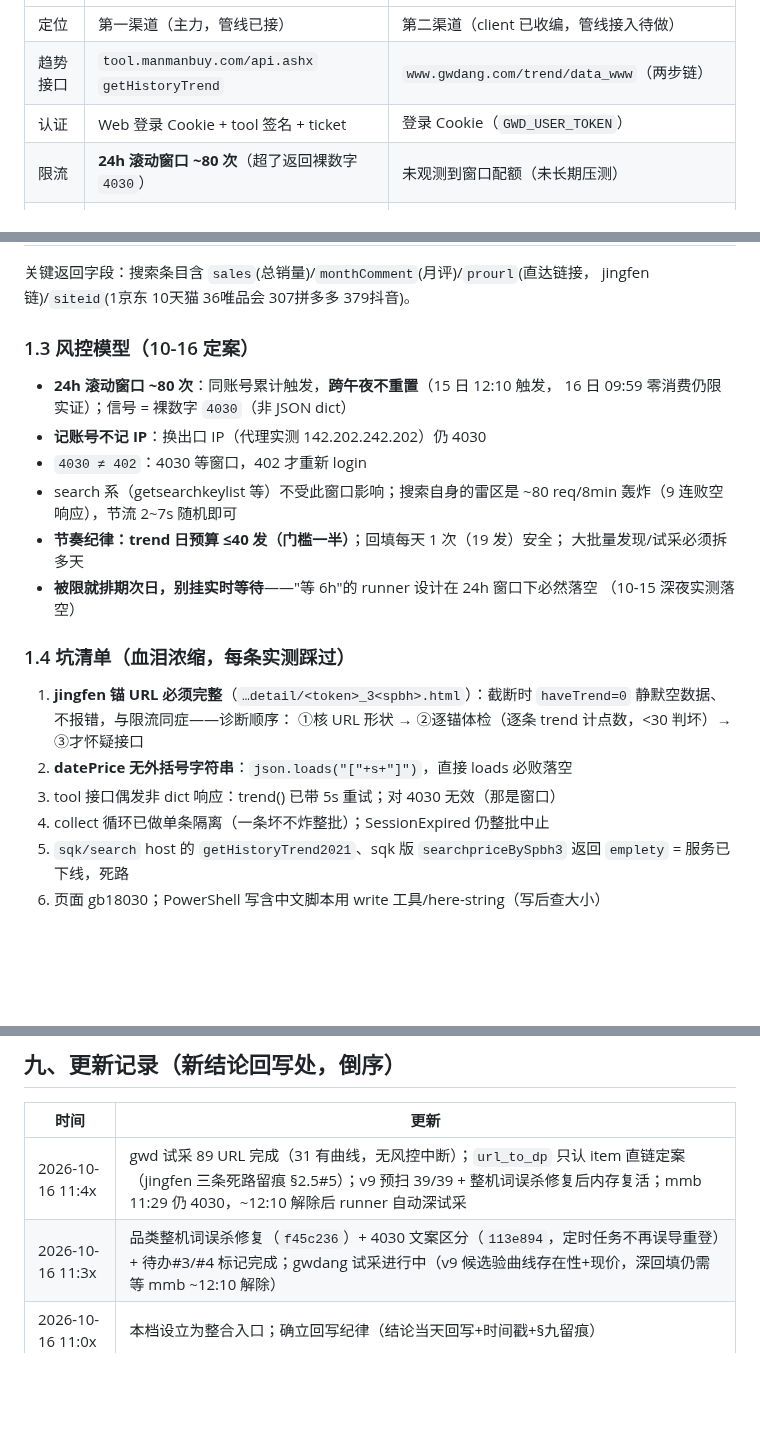
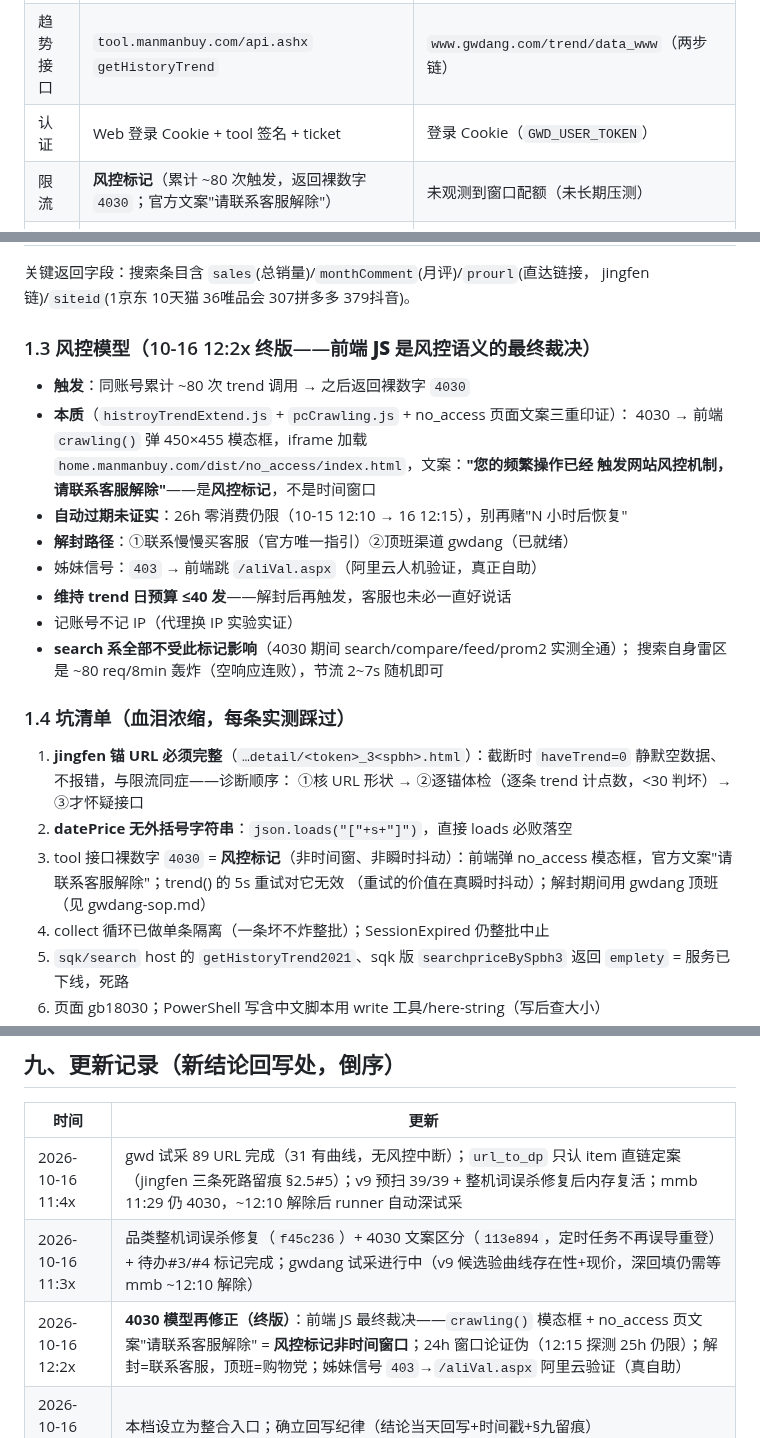
Before and after one commit to xucunyang/AutoTaskV2, a Markdown page: 逆向调研_慢慢买与购物党.md, 3 parts joined by grey strips. GitHub-like rendering; blank space fills up the shorter version.

Commit message:
逆向调研手册+SOP：4030 终版定案——风控标记（crawling/no_access 模态框），解封=联系客服，gwdang 顶班

```diff
--- a/逆向调研_慢慢买与购物党.md
+++ b/逆向调研_慢慢买与购物党.md
@@ -18,7 +18,7 @@
 | 定位 | 第一渠道（主力，管线已接） | 第二渠道（client 已收编，管线接入待做） |
 | 趋势接口 | `tool.manmanbuy.com/api.ashx` `getHistoryTrend` | `www.gwdang.com/trend/data_www`（两步链） |
 | 认证 | Web 登录 Cookie + tool 签名 + ticket | 登录 Cookie（`GWD_USER_TOKEN`） |
-| 限流 | **24h 滚动窗口 ~80 次**（超了返回裸数字 `4030`） | 未观测到窗口配额（未长期压测） |
+| 限流 | **风控标记**（累计 ~80 次触发，返回裸数字 `4030`；官方文案"请联系客服解除"） | 未观测到窗口配额（未长期压测） |
 | 风控信号 | `4030`=等窗口；`402`=重新 login | `403`=重导 Cookie；`is_ban`=浏览器过人机验证 |
 | 曲线形态 | 逐日点（411 点/年） | 稀疏变价点（~22 点/年，按日坍缩后同轨） |
 | 客户端 | `tools/manmanbuy_client.py`（Mmb） | `tools/gwdang_client.py`（Gwdang，输出与 Mmb.trend 同构） |
@@ -60,18 +60,20 @@ SPA 签名（prom2 用）：同公式，`SECRET = 4e5244531g5rd4fvd0437fend72mf4
 关键返回字段：搜索条目含 `sales`(总销量)/`monthComment`(月评)/`prourl`(直达链接，
 jingfen 链)/`siteid`(1京东 10天猫 36唯品会 307拼多多 379抖音)。
 
-### 1.3 风控模型（10-16 定案）
+### 1.3 风控模型（10-16 12:2x 终版——**前端 JS 是风控语义的最终裁决**）
 
-- **24h 滚动窗口 ~80 次**：同账号累计触发，**跨午夜不重置**（15 日 12:10 触发，
-  16 日 09:59 零消费仍限实证）；信号 = 裸数字 `4030`（非 JSON dict）
-- **记账号不记 IP**：换出口 IP（代理实测 142.202.242.202）仍 4030
-- `4030 ≠ 402`：4030 等窗口，402 才重新 login
-- search 系（getsearchkeylist 等）不受此窗口影响；搜索自身的雷区是
-  ~80 req/8min 轰炸（9 连败空响应），节流 2~7s 随机即可
-- **节奏纪律：trend 日预算 ≤40 发（门槛一半）**；回填每天 1 次（19 发）安全；
-  大批量发现/试采必须拆多天
-- **被限就排期次日，别挂实时等待**——"等 6h"的 runner 设计在 24h 窗口下必然落空
-  （10-15 深夜实测落空）
+- **触发**：同账号累计 ~80 次 trend 调用 → 之后返回裸数字 `4030`
+- **本质**（`histroyTrendExtend.js` + `pcCrawling.js` + no_access 页面文案三重印证）：
+  4030 → 前端 `crawling()` 弹 450×455 模态框，iframe 加载
+  `home.manmanbuy.com/dist/no_access/index.html`，文案：**"您的频繁操作已经
+  触发网站风控机制，请联系客服解除"**——是**风控标记**，不是时间窗口
+- **自动过期未证实**：26h 零消费仍限（10-15 12:10 → 16 12:15），别再赌"N 小时后恢复"
+- **解封路径**：①联系慢慢买客服（官方唯一指引）②顶班渠道 gwdang（已就绪）
+- 姊妹信号：`403` → 前端跳 `/aliVal.aspx`（阿里云人机验证，真正自助）
+- **维持 trend 日预算 ≤40 发**——解封后再触发，客服也未必一直好说话
+- 记账号不记 IP（代理换 IP 实验实证）
+- **search 系全部不受此标记影响**（4030 期间 search/compare/feed/prom2 实测全通）；
+  搜索自身雷区是 ~80 req/8min 轰炸（空响应连败），节流 2~7s 随机即可
 
 ### 1.4 坑清单（血泪浓缩，每条实测踩过）
 
@@ -79,7 +81,9 @@ jingfen 链)/`siteid`(1京东 10天猫 36唯品会 307拼多多 379抖音)。
    `haveTrend=0` 静默空数据、不报错，与限流同症——诊断顺序：
    ①核 URL 形状 → ②逐锚体检（逐条 trend 计点数，<30 判坏）→ ③才怀疑接口
 2. **datePrice 无外括号字符串**：`json.loads("["+s+"]")`，直接 loads 必败落空
-3. tool 接口偶发非 dict 响应：trend() 已带 5s 重试；对 4030 无效（那是窗口）
+3. tool 接口裸数字 `4030` = **风控标记**（非时间窗、非瞬时抖动）：前端弹
+   no_access 模态框，官方文案"请联系客服解除"；trend() 的 5s 重试对它无效
+   （重试的价值在真瞬时抖动）；解封期间用 gwdang 顶班（见 gwdang-sop.md）
 4. collect 循环已做单条隔离（一条坏不炸整批）；SessionExpired 仍整批中止
 5. `sqk/search` host 的 `getHistoryTrend2021`、sqk 版 `searchpriceBySpbh3`
    返回 `emplety` = 服务已下线，死路
@@ -232,6 +236,7 @@ jingfen 链)/`siteid`(1京东 10天猫 36唯品会 307拼多多 379抖音)。
 |---|---|
 | 2026-10-16 11:4x | gwd 试采 89 URL 完成（31 有曲线，无风控中断）；`url_to_dp` 只认 item 直链定案（jingfen 三条死路留痕 §2.5#5）；v9 预扫 39/39 + 整机词误杀修复后内存复活；mmb 11:29 仍 4030，~12:10 解除后 runner 自动深试采 |
 | 2026-10-16 11:3x | 品类整机词误杀修复（`f45c236`）+ 4030 文案区分（`113e894`，定时任务不再误导重登）+ 待办#3/#4 标记完成；gwdang 试采进行中（v9 候选验曲线存在性+现价，深回填仍需等 mmb ~12:10 解除） |
+| 2026-10-16 12:2x | **4030 模型再修正（终版）**：前端 JS 最终裁决——`crawling()` 模态框 + no_access 页文案"请联系客服解除" = **风控标记非时间窗口**；24h 窗口论证伪（12:15 探测 25h 仍限）；解封=联系客服，顶班=购物党；姊妹信号 `403`→`/aliVal.aspx` 阿里云验证（真自助） |
 | 2026-10-16 11:0x | 本档设立为整合入口；确立回写纪律（结论当天回写+时间戳+§九留痕） |
 | 2026-10-16 10:0x | 购物党替代方案调研：插件/i.gwdang.com 无趋势 API；`www2` 官方镜像确认并入 client HOSTS fallback（`bf9d833`） |
 | 2026-10-16 09:59 | 慢慢买 7 接口体检：6/7 PASS；**4030 定案 ~24h 滚动窗口**（跨午夜不重置、零消费仍限实证），trend 日预算 ≤40 发 |
```
Also changed, not shown: 1 other file.
